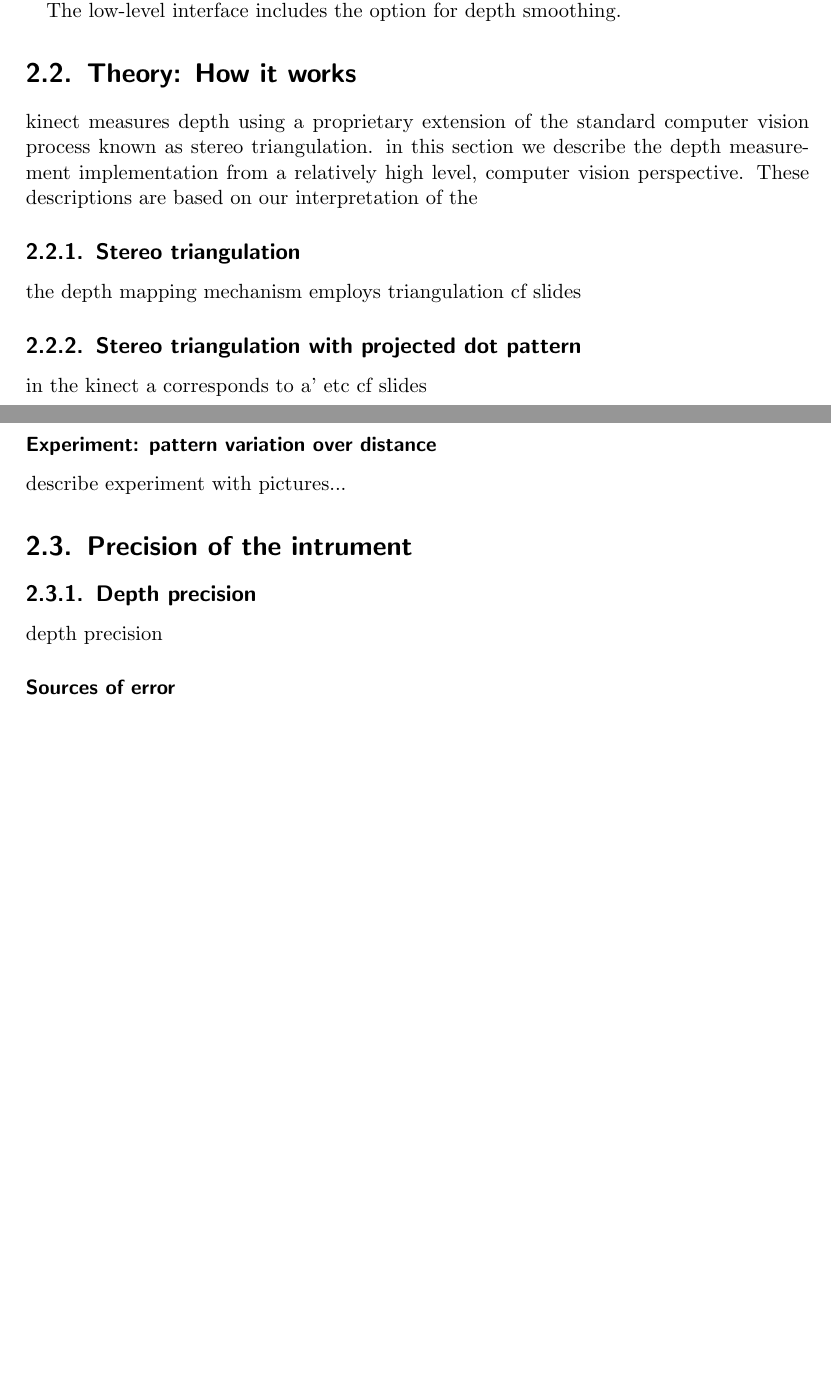
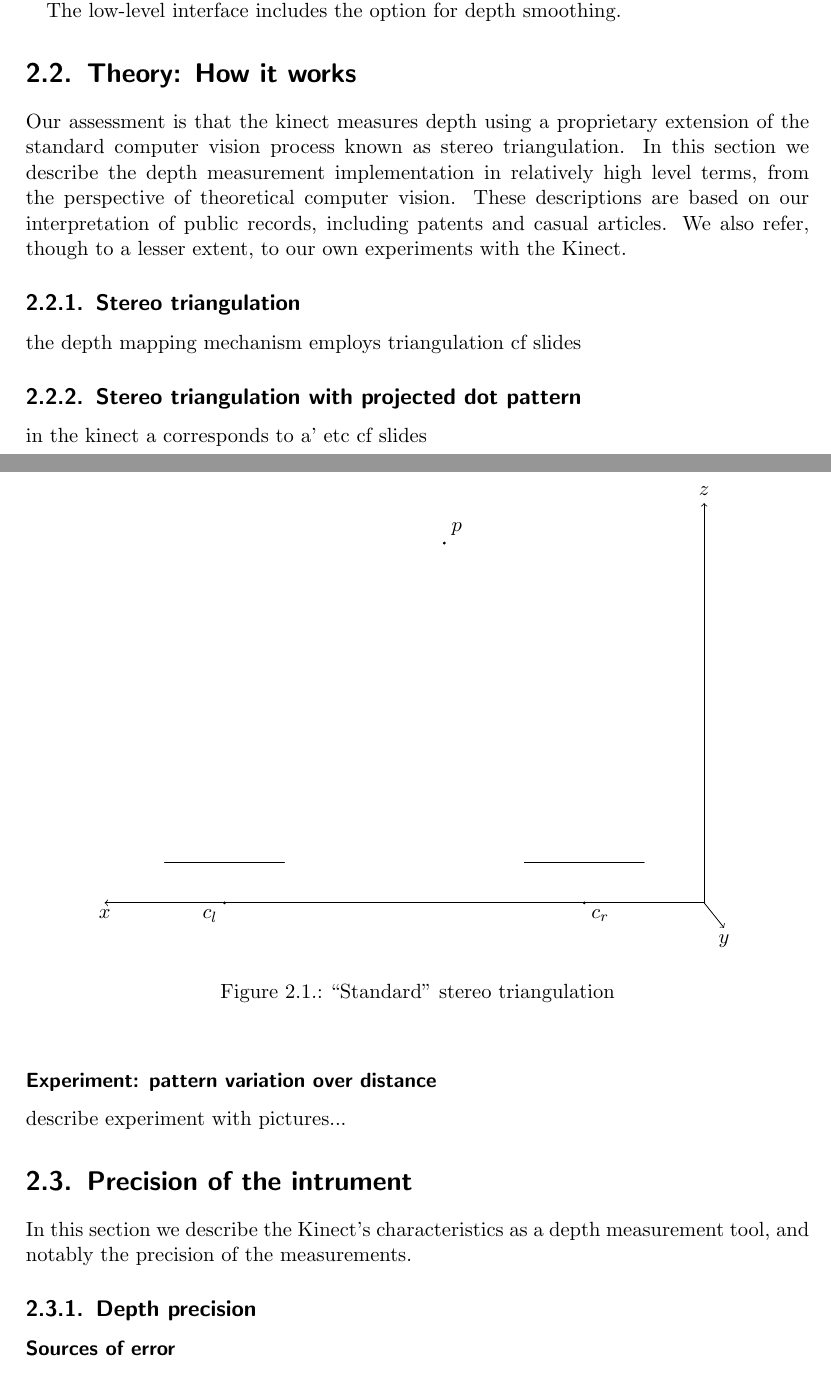
Before and after one commit to joristork/kinect, a LaTeX thesis (report/report.tex, which reads report/sections/technical.tex, report/tikz_figures/triangulation.tex): two parts of pages 4 and 5 of 9, joined at a grey line, cut so that both start at the same text, the shorter picture padded with empty space. Compiled offline with pdfLaTeX.

Commit message:
did some more writing for technical. got started on tikz figures.

```diff
--- a/report/report.tex
+++ b/report/report.tex
@@ -3,6 +3,7 @@
 \documentclass{scrreprt}
 \usepackage[pdfborder={0 0 0}]{hyperref}
 \usepackage{booktabs,biblatex}
+\usepackage{tikz}
 \bibliography{refs}
 %\usepackage{graphicx,amsmath,listings,subfig}
 
--- a/report/sections/technical.tex
+++ b/report/sections/technical.tex
@@ -75,33 +75,58 @@ in 16-bit little endian PCM samples (16KHz).\cite{FREENECT}\\
 
 The low-level interface includes the option for depth smoothing.
 
+
 \section{Theory: How it works}
 \label{howitworks}
 
-kinect measures depth using a proprietary extension of the standard computer
-vision process known as stereo triangulation. in this section we describe the
-depth measurement implementation from a relatively high level, computer vision
-perspective. These descriptions are based on our interpretation of the
+Our assessment is that the kinect measures depth using a proprietary extension
+of the standard computer vision process known as stereo triangulation. In this
+section we describe the depth measurement implementation in relatively high
+level terms, from the perspective of theoretical computer vision. These
+descriptions are based on our interpretation of public records, including
+patents and casual articles. We also refer, though to a lesser extent, to our
+own experiments with the Kinect.
+
 
 \subsection{Stereo triangulation}
+
+
+% this figure taken from an example by Till Tantau
+%
+\begin{figure}
+    \begin{center}
+        \input{tikz_figures/triangulation}
+        \caption{``Standard'' stereo triangulation}
+        \label{fig:triang}
+    \end{center}
+\end{figure}
 
 the depth mapping mechanism employs triangulation
 cf slides
 
+
 \subsection{Stereo triangulation with projected dot pattern}
+
+% place figure for active stereo triangulation
 
 in the kinect a corresponds to a' etc
 cf slides
+
 
 \subsubsection{Experiment: pattern variation over distance}
 
 describe experiment with pictures...
 
+
 \section{Precision of the intrument}
 \label{precision}
 
+
+In this section we describe the Kinect's characteristics as a depth measurement
+tool, and notably the precision of the measurements.
+
+
 \subsection{Depth precision}
-depth precision
 
 \subsubsection{Sources of error}
 
--- /dev/null
+++ b/report/tikz_figures/triangulation.tex
@@ -0,0 +1,48 @@
+\begin{tikzpicture}[scale=0.75,cap=round]
+
+    \def\xcl{-12}
+    \def\xcr{-3}
+    \def\yimageplanes{1}
+    \def\imageplaneshalfwidth{1.5}
+
+    % Styles
+    \tikzstyle{axes}=[]
+
+    \begin{scope}[style=axes]
+    \draw[->] (0,0) -- (-15,0) node[below] {$x$};
+    \draw[->] (0,0) -- (0,10) node[above] {$z$};
+    \draw[->] (0,0) -- (0.5,-0.625) node[below] {$y$};
+
+    \end{scope}
+
+    % point on object
+    \draw [fill] (-6.5,9) circle [radius=0.025];
+    \draw node [above right] at (-6.5,9) {$p$};
+
+    % left camera
+    \draw [fill] (-12,0) circle [radius=0.025];
+    \draw node [below left] at (\xcl,0) {$c_{l}$};
+    \draw[-] (\xcl - \imageplaneshalfwidth,\yimageplanes) -- (\xcl + \imageplaneshalfwidth, \yimageplanes);
+
+    % right camera
+    \draw [fill] (-3,0) circle [radius=0.025];
+    \draw node [below right] at (\xcr,0) {$c_{r}$};
+    \draw[-] (\xcr - \imageplaneshalfwidth,\yimageplanes) -- (\xcr + \imageplaneshalfwidth, \yimageplanes);
+
+    % depth plane
+    %
+    % image rays
+    %
+    % focal length
+    %
+    % depth
+    %
+    % camera distance
+    %
+    % left image normal offset
+    %
+    % right image normal offset
+    %
+    % inter-offset distance
+
+\end{tikzpicture}
```
